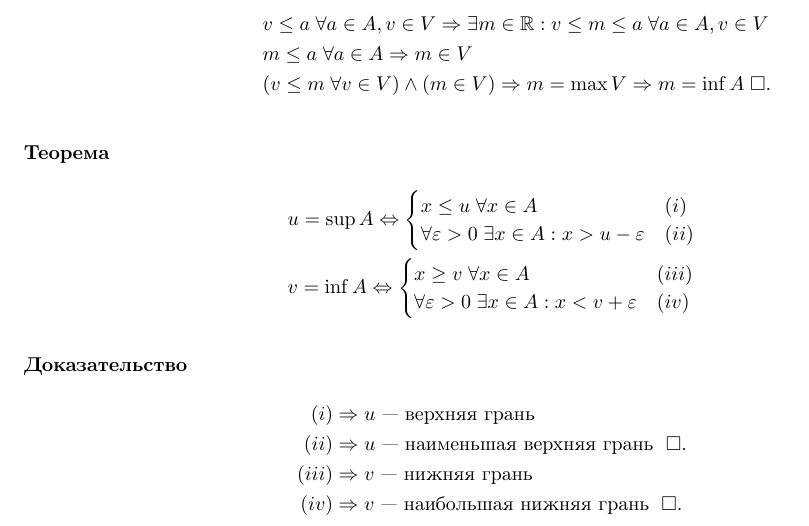
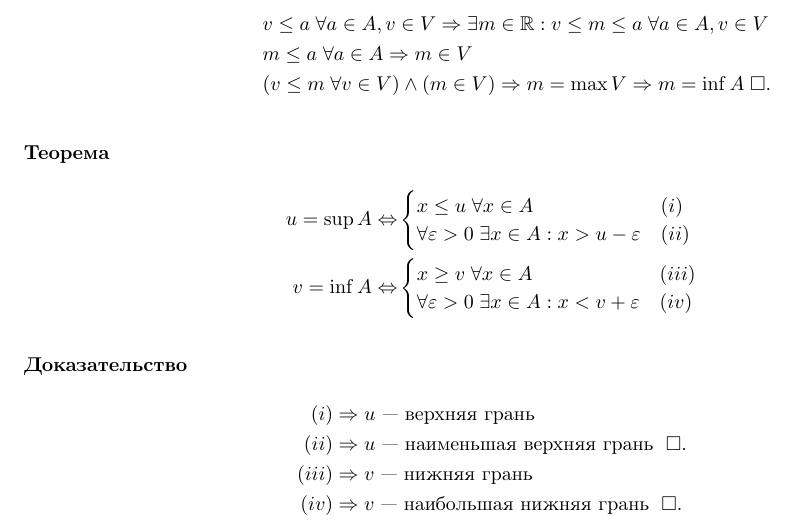
Before and after one commit to maksimil/session22, a LaTeX document (src/analysis/5.tex): part of page 2 of 2, cut so that both start at the same text. Compiled offline with pdfLaTeX.

Commit message:
align anal/5 by cases

```diff
--- a/src/analysis/5.tex
+++ b/src/analysis/5.tex
@@ -91,16 +91,16 @@ $A$ --- ограничено снизу $\Rarr \exists \inf A$
 
 \theorem
 \begin{align*}
-	 & u=\sup A\Lrarr
-	\begin{cases}
-		x\leq u\;\forall x\in A                & (i)  \\
-		\forall\eps>0\;\exists x\in A:x>u-\eps & (ii)
-	\end{cases} \\
-	 & v=\inf A\Lrarr
-	\begin{cases}
-		x\geq v\;\forall x\in A                & (iii) \\
-		\forall\eps>0\;\exists x\in A:x<v+\eps & (iv)
-	\end{cases}
+	u=\sup A\Lrarr
+	 & \begin{cases}
+		   x\leq u\;\forall x\in A                & (i)  \\
+		   \forall\eps>0\;\exists x\in A:x>u-\eps & (ii)
+	   \end{cases}  \\
+	v=\inf A\Lrarr
+	 & \begin{cases}
+		   x\geq v\;\forall x\in A                & (iii) \\
+		   \forall\eps>0\;\exists x\in A:x<v+\eps & (iv)
+	   \end{cases}
 \end{align*}
 
 \proof
```
